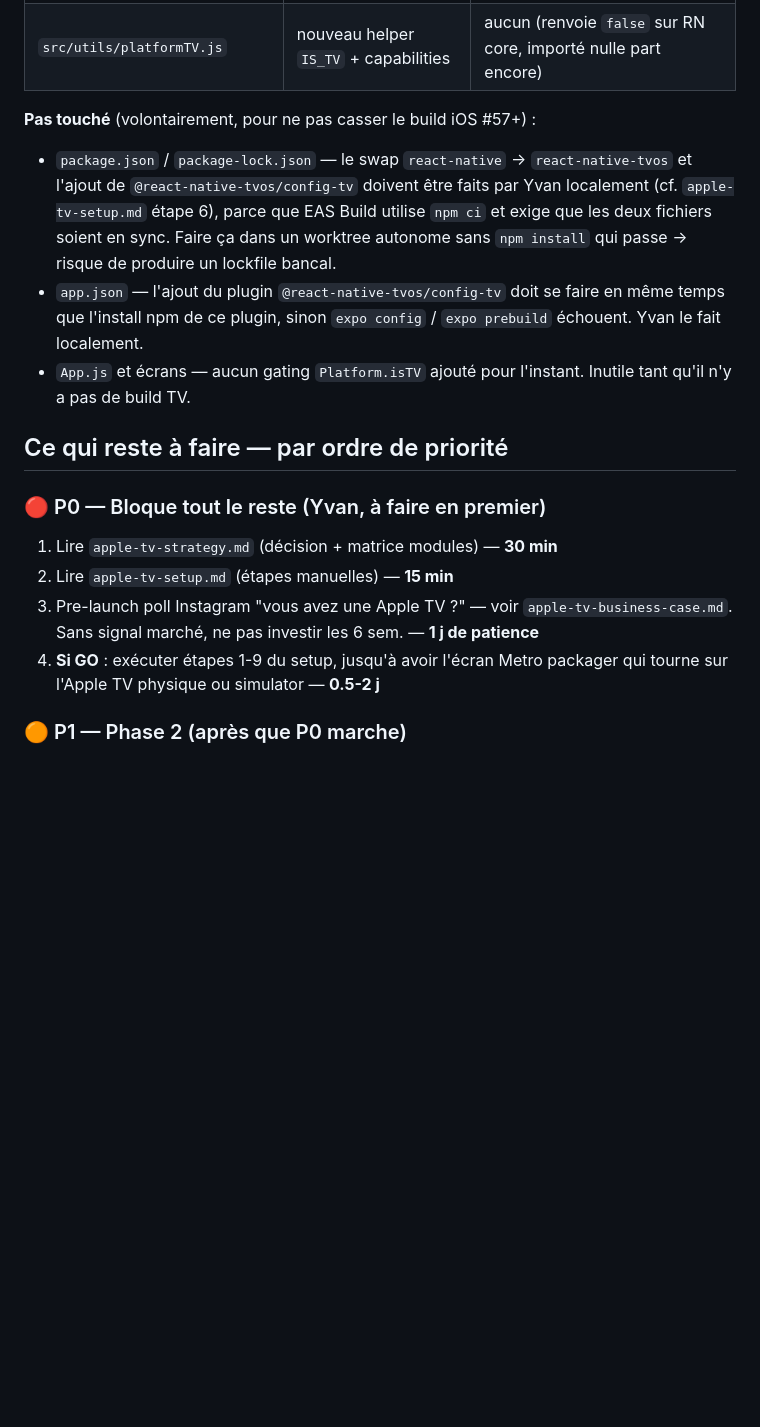
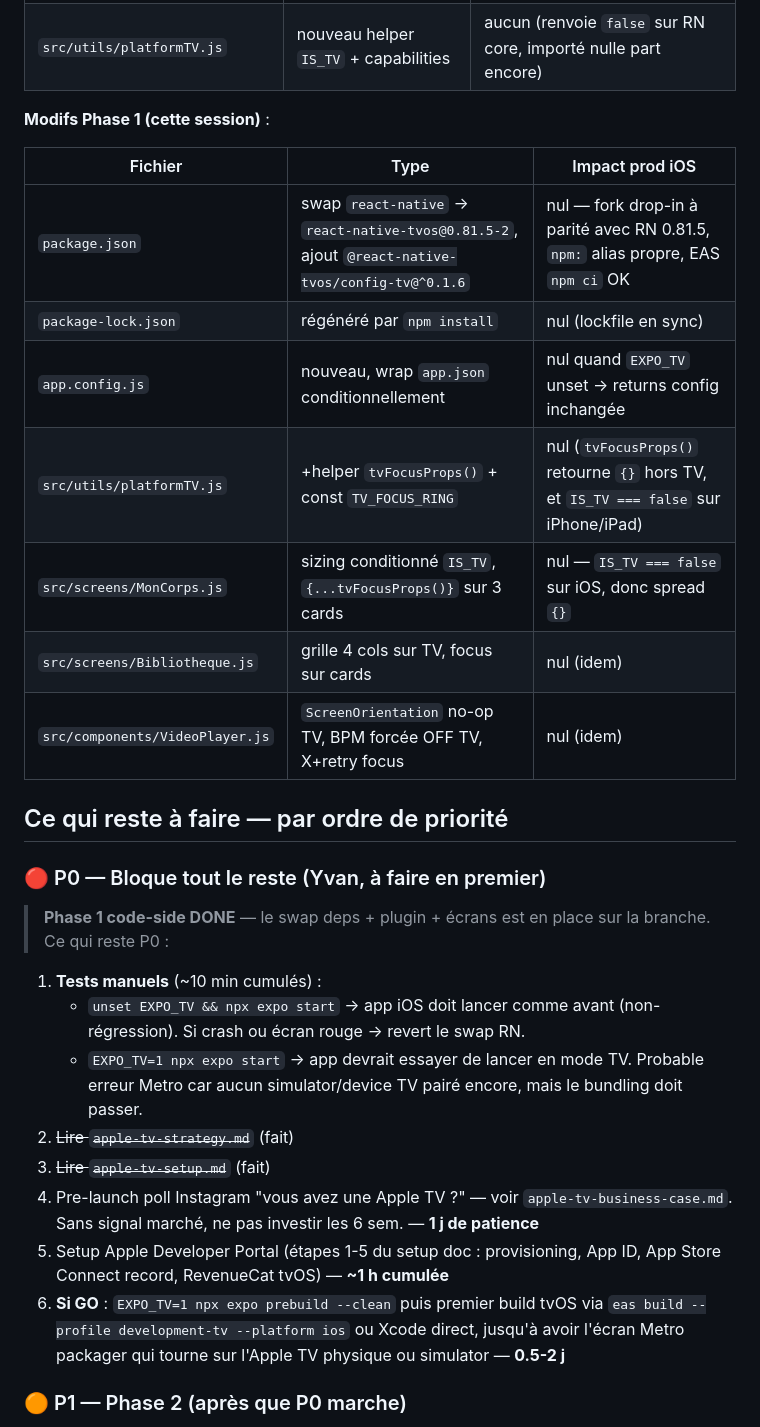
Before and after one commit to yvan-glitch/fluidbody, a Markdown page: docs/roadmap/apple-tv-progress.md, the part around one of its changes. GitHub-like rendering; blank space fills up the shorter version.

```diff
--- a/docs/roadmap/apple-tv-progress.md
+++ b/docs/roadmap/apple-tv-progress.md
@@ -29,31 +58,42 @@ Bloqué sur 4 actions manuelles de Yvan (voir `apple-tv-setup.md`,
 | `eas.json` | +3 profils `*-tv` (extends + `EXPO_TV=1`) | aucun (additif, n'altère pas `development` / `preview` / `production`) |
 | `src/utils/platformTV.js` | nouveau helper `IS_TV` + capabilities | aucun (renvoie `false` sur RN core, importé nulle part encore) |
 
-**Pas touché** (volontairement, pour ne pas casser le build iOS #57+) :
+**Modifs Phase 1 (cette session)** :
 
-- `package.json` / `package-lock.json` — le swap `react-native` →
-  `react-native-tvos` et l'ajout de `@react-native-tvos/config-tv` doivent
-  être faits par Yvan localement (cf. `apple-tv-setup.md` étape 6),
-  parce que EAS Build utilise `npm ci` et exige que les deux fichiers
-  soient en sync. Faire ça dans un worktree autonome sans `npm install`
-  qui passe → risque de produire un lockfile bancal.
-- `app.json` — l'ajout du plugin `@react-native-tvos/config-tv` doit se
-  faire en même temps que l'install npm de ce plugin, sinon `expo config`
-  / `expo prebuild` échouent. Yvan le fait localement.
-- `App.js` et écrans — aucun gating `Platform.isTV` ajouté pour l'instant.
-  Inutile tant qu'il n'y a pas de build TV.
+| Fichier | Type | Impact prod iOS |
+|---|---|---|
+| `package.json` | swap `react-native` → `react-native-tvos@0.81.5-2`, ajout `@react-native-tvos/config-tv@^0.1.6` | nul — fork drop-in à parité avec RN 0.81.5, `npm:` alias propre, EAS `npm ci` OK |
+| `package-lock.json` | régénéré par `npm install` | nul (lockfile en sync) |
+| `app.config.js` | nouveau, wrap `app.json` conditionnellement | nul quand `EXPO_TV` unset → returns config inchangée |
+| `src/utils/platformTV.js` | +helper `tvFocusProps()` + const `TV_FOCUS_RING` | nul (`tvFocusProps()` retourne `{}` hors TV, et `IS_TV === false` sur iPhone/iPad) |
+| `src/screens/MonCorps.js` | sizing conditionné `IS_TV`, `{...tvFocusProps()}` sur 3 cards | nul — `IS_TV === false` sur iOS, donc spread `{}` |
+| `src/screens/Bibliotheque.js` | grille 4 cols sur TV, focus sur cards | nul (idem) |
+| `src/components/VideoPlayer.js` | `ScreenOrientation` no-op TV, BPM forcée OFF TV, X+retry focus | nul (idem) |
 
 ## Ce qui reste à faire — par ordre de priorité
 
 ### 🔴 P0 — Bloque tout le reste (Yvan, à faire en premier)
 
-1. Lire `apple-tv-strategy.md` (décision + matrice modules) — **30 min**
-2. Lire `apple-tv-setup.md` (étapes manuelles) — **15 min**
-3. Pre-launch poll Instagram "vous avez une Apple TV ?" — voir
+> **Phase 1 code-side DONE** — le swap deps + plugin + écrans est en place
+> sur la branche. Ce qui reste P0 :
+
+1. **Tests manuels** (~10 min cumulés) :
+   - `unset EXPO_TV && npx expo start` → app iOS doit lancer comme avant
+     (non-régression). Si crash ou écran rouge → revert le swap RN.
+   - `EXPO_TV=1 npx expo start` → app devrait essayer de lancer en mode
+     TV. Probable erreur Metro car aucun simulator/device TV pairé encore,
+     mais le bundling doit passer.
+2. ~~Lire `apple-tv-strategy.md`~~ (fait)
+3. ~~Lire `apple-tv-setup.md`~~ (fait)
+4. Pre-launch poll Instagram "vous avez une Apple TV ?" — voir
    `apple-tv-business-case.md`. Sans signal marché, ne pas investir
    les 6 sem. — **1 j de patience**
-4. **Si GO** : exécuter étapes 1-9 du setup, jusqu'à avoir l'écran Metro
-   packager qui tourne sur l'Apple TV physique ou simulator — **0.5-2 j**
+5. Setup Apple Developer Portal (étapes 1-5 du setup doc : provisioning,
+   App ID, App Store Connect record, RevenueCat tvOS) — **~1 h cumulée**
+6. **Si GO** : `EXPO_TV=1 npx expo prebuild --clean` puis premier build
+   tvOS via `eas build --profile development-tv --platform ios` ou Xcode
+   direct, jusqu'à avoir l'écran Metro packager qui tourne sur l'Apple TV
+   physique ou simulator — **0.5-2 j**
 
 ### 🟠 P1 — Phase 2 (après que P0 marche)
 
```
Also changed, not shown: other parts of docs/roadmap/apple-tv-progress.md (+42 -9 lines).
